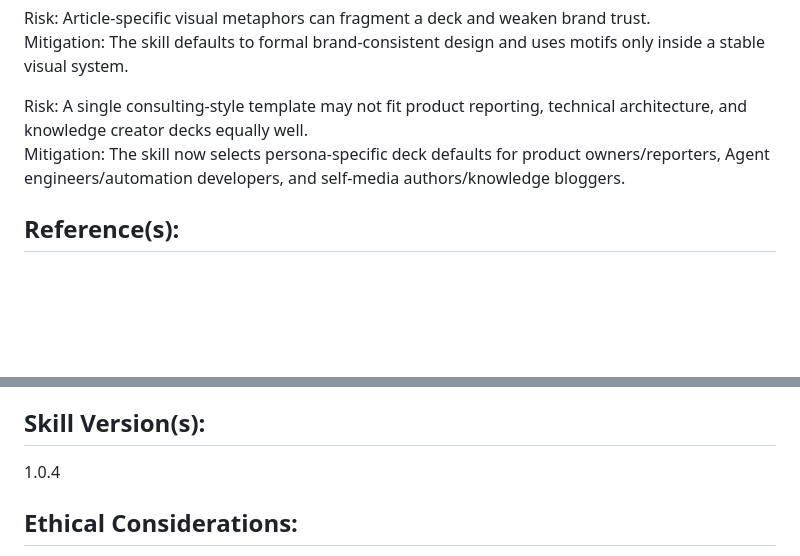
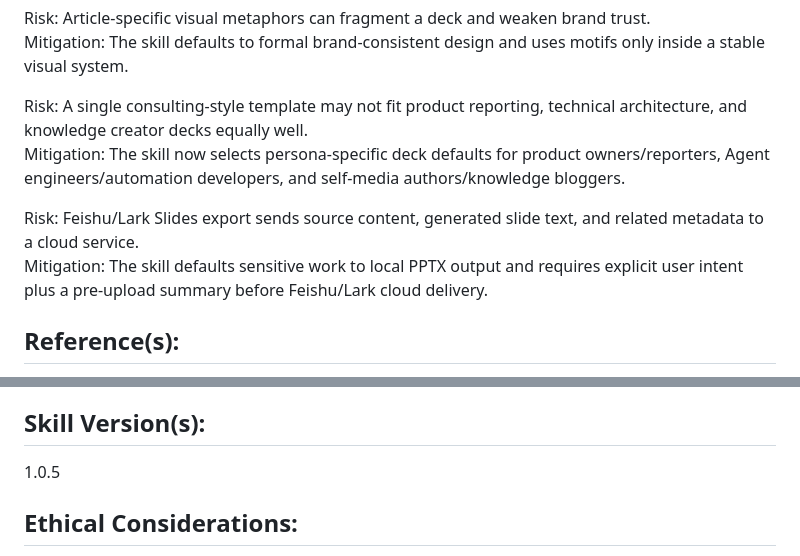
Before and after one commit to SkillMelody/PPT-Smith, a Markdown page: skill-card.md, 2 parts joined by grey strips. Drawn GitHub-style; blank space fills up the shorter version.

```diff
--- a/skill-card.md
+++ b/skill-card.md
@@ -31,6 +31,9 @@ Mitigation: The skill defaults to formal brand-consistent design and uses motifs
 Risk: A single consulting-style template may not fit product reporting, technical architecture, and knowledge creator decks equally well. <br>
 Mitigation: The skill now selects persona-specific deck defaults for product owners/reporters, Agent engineers/automation developers, and self-media authors/knowledge bloggers. <br>
 
+Risk: Feishu/Lark Slides export sends source content, generated slide text, and related metadata to a cloud service. <br>
+Mitigation: The skill defaults sensitive work to local PPTX output and requires explicit user intent plus a pre-upload summary before Feishu/Lark cloud delivery. <br>
+
 ## Reference(s): <br>
 - [Visual Design Archetypes](references/visual-design-archetypes.md) <br>
 - [Visual Systems Reference](references/visual-systems.md) <br>
@@ -56,7 +59,7 @@ Mitigation: The skill now selects persona-specific deck defaults for product own
 - Verification honesty: Checks whether the final handoff clearly distinguishes generated, rendered, read-back, and final states. <br>
 
 ## Skill Version(s): <br>
-1.0.4 <br>
+1.0.5 <br>
 
 ## Ethical Considerations: <br>
 This skill should not be used to repackage copyrighted third-party articles or images as owned public content without permission. It is designed to make transformation boundaries explicit and to prevent synthetic or reconstructed visuals from being presented as factual historical screenshots. <br>
```
Also changed, not shown: README.md (+7 -1 lines), SKILL.md (+13 -0 lines).
